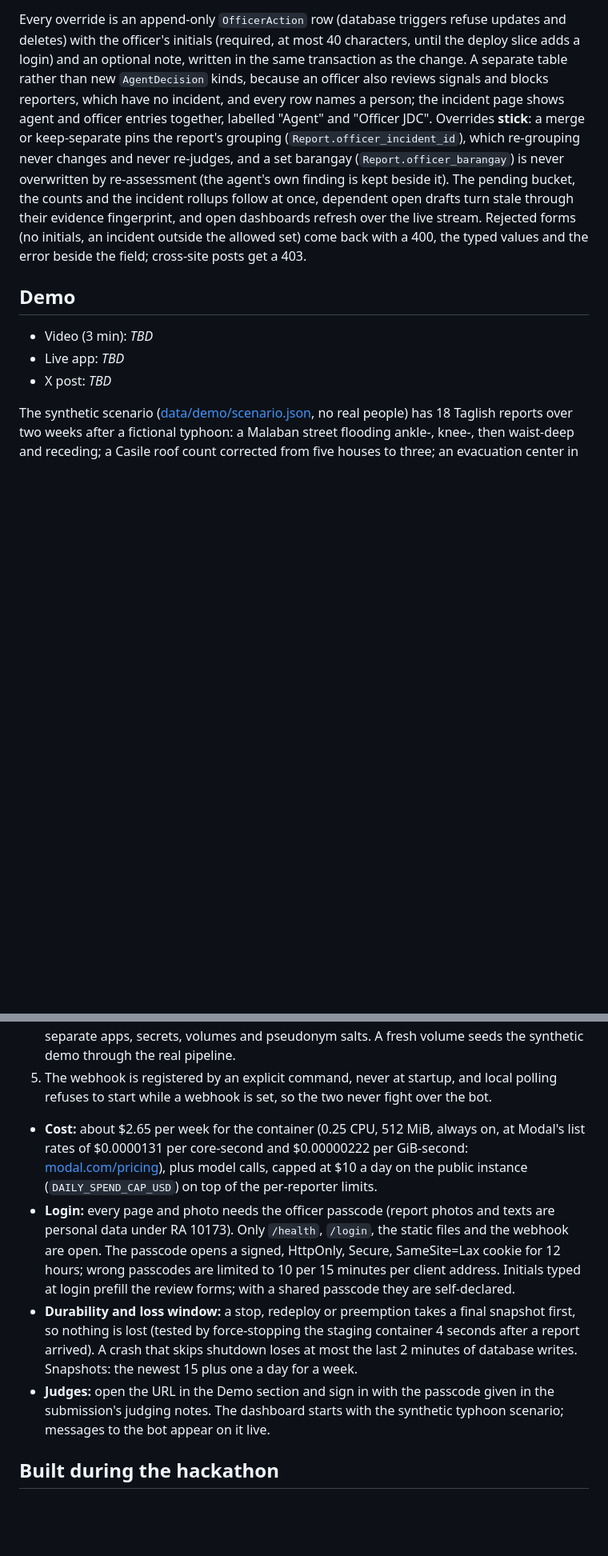
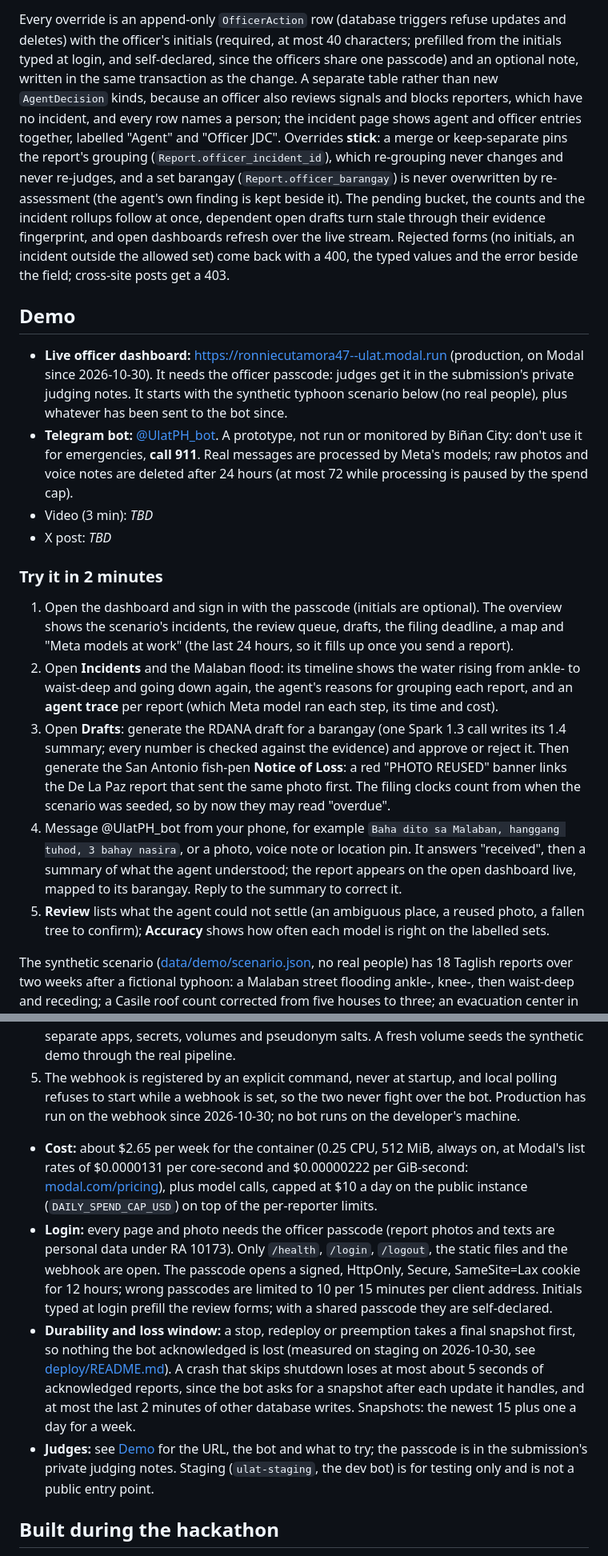
Before and after one commit to ronniecutamora/hack, a Markdown page: README.md, 2 parts joined by grey strips. Shown at 80% size. Rendered like a GitHub page; blank space fills up the shorter version.

Commit message:
docs: point the README at the live production deploy and fix lines it made stale

```diff
--- a/README.md
+++ b/README.md
@@ -309,7 +311,8 @@ officer can:
 - **block or unblock the reporter**, with the same function as `python -m app.trust block`.
 
 Every override is an append-only `OfficerAction` row (database triggers refuse updates and deletes) with the officer's
-initials (required, at most 40 characters, until the deploy slice adds a login) and an optional note, written in the
+initials (required, at most 40 characters; prefilled from the initials typed at login, and self-declared, since the
+officers share one passcode) and an optional note, written in the
 same transaction as the change. A separate table rather than new `AgentDecision` kinds, because an officer also
 reviews signals and blocks reporters, which have no incident, and every row names a person; the incident page shows
 agent and officer entries together, labelled "Agent" and "Officer JDC". Overrides **stick**: a merge or keep-separate
@@ -322,9 +325,32 @@ cross-site posts get a 403.
 
 ## Demo
 
+- **Live officer dashboard:** <https://ronniecutamora47--ulat.modal.run> (production, on Modal since 2026-10-30).
+  It needs the officer passcode: judges get it in the submission's private judging notes. It starts with the
+  synthetic typhoon scenario below (no real people), plus whatever has been sent to the bot since.
+- **Telegram bot:** [@UlatPH_bot](https://t.me/UlatPH_bot). A prototype, not run or monitored by Biñan City: don't
+  use it for emergencies, **call 911**. Real messages are processed by Meta's models; raw photos and voice notes are
+  deleted after 24 hours (at most 72 while processing is paused by the spend cap).
 - Video (3 min): _TBD_
-- Live app: _TBD_
 - X post: _TBD_
+
+### Try it in 2 minutes
+
+1. Open the dashboard and sign in with the passcode (initials are optional). The overview shows the scenario's
+   incidents, the review queue, drafts, the filing deadline, a map and "Meta models at work" (the last 24 hours, so
+   it fills up once you send a report).
+2. Open **Incidents** and the Malaban flood: its timeline shows the water rising from ankle- to waist-deep and going
+   down again, the agent's reasons for grouping each report, and an **agent trace** per report (which Meta model ran
+   each step, its time and cost).
+3. Open **Drafts**: generate the RDANA draft for a barangay (one Spark 1.3 call writes its 1.4 summary; every number is
+   checked against the evidence) and approve or reject it. Then generate the San Antonio fish-pen **Notice of
+   Loss**: a red "PHOTO REUSED" banner links the De La Paz report that sent the same photo first. The filing clocks
+   count from when the scenario was seeded, so by now they may read "overdue".
+4. Message @UlatPH_bot from your phone, for example `Baha dito sa Malaban, hanggang tuhod, 3 bahay nasira`, or a
+   photo, voice note or location pin. It answers "received", then a summary of what the agent understood; the report
+   appears on the open dashboard live, mapped to its barangay. Reply to the summary to correct it.
+5. **Review** lists what the agent could not settle (an ambiguous place, a reused photo, a fallen tree to confirm);
+   **Accuracy** shows how often each model is right on the labelled sets.
 
 The synthetic scenario ([data/demo/scenario.json](data/demo/scenario.json), no real people) has 18 Taglish reports
 over two weeks after a fictional typhoon: a Malaban street flooding ankle-, knee-, then waist-deep and receding; a
@@ -409,21 +435,24 @@ Ulat runs on [Modal](https://modal.com) as **one always-on container** (commands
 4. Staging (`ulat-staging`, @UlatPH_dev_bot) and production (`ulat`, @UlatPH_bot) have separate apps, secrets,
    volumes and pseudonym salts. A fresh volume seeds the synthetic demo through the real pipeline.
 5. The webhook is registered by an explicit command, never at startup, and local polling refuses to start while
-   a webhook is set, so the two never fight over the bot.
+   a webhook is set, so the two never fight over the bot. Production has run on the webhook since 2026-10-30; no
+   bot runs on the developer's machine.
 
 - **Cost:** about $2.65 per week for the container (0.25 CPU, 512 MiB, always on, at Modal's list rates of
   $0.0000131 per core-second and $0.00000222 per GiB-second: [modal.com/pricing](https://modal.com/pricing)), plus
   model calls, capped at $10 a day on the public instance (`DAILY_SPEND_CAP_USD`) on top of the per-reporter
   limits.
 - **Login:** every page and photo needs the officer passcode (report photos and texts are personal data under
-  RA 10173). Only `/health`, `/login`, the static files and the webhook are open. The passcode opens a signed, HttpOnly,
+  RA 10173). Only `/health`, `/login`, `/logout`, the static files and the webhook are open. The passcode opens a signed, HttpOnly,
   Secure, SameSite=Lax cookie for 12 hours; wrong passcodes are limited to 10 per 15 minutes per client address.
   Initials typed at login prefill the review forms; with a shared passcode they are self-declared.
-- **Durability and loss window:** a stop, redeploy or preemption takes a final snapshot first, so nothing is lost
-  (tested by force-stopping the staging container 4 seconds after a report arrived). A crash that skips shutdown
-  loses at most the last 2 minutes of database writes. Snapshots: the newest 15 plus one a day for a week.
-- **Judges:** open the URL in the Demo section and sign in with the passcode given in the submission's judging
-  notes. The dashboard starts with the synthetic typhoon scenario; messages to the bot appear on it live.
+- **Durability and loss window:** a stop, redeploy or preemption takes a final snapshot first, so nothing the bot
+  acknowledged is lost (measured on staging on 2026-10-30, see [deploy/README.md](deploy/README.md#durability)). A
+  crash that skips shutdown loses at most about 5 seconds of acknowledged reports, since the bot asks for a snapshot
+  after each update it handles, and at most the last 2 minutes of other database writes. Snapshots: the newest 15
+  plus one a day for a week.
+- **Judges:** see [Demo](#demo) for the URL, the bot and what to try; the passcode is in the submission's private
+  judging notes. Staging (`ulat-staging`, the dev bot) is for testing only and is not a public entry point.
 
 ## Built during the hackathon
 
```
Also changed, not shown: other parts of README.md (+14 -11 lines), deploy/README.md (+4 -0 lines).
